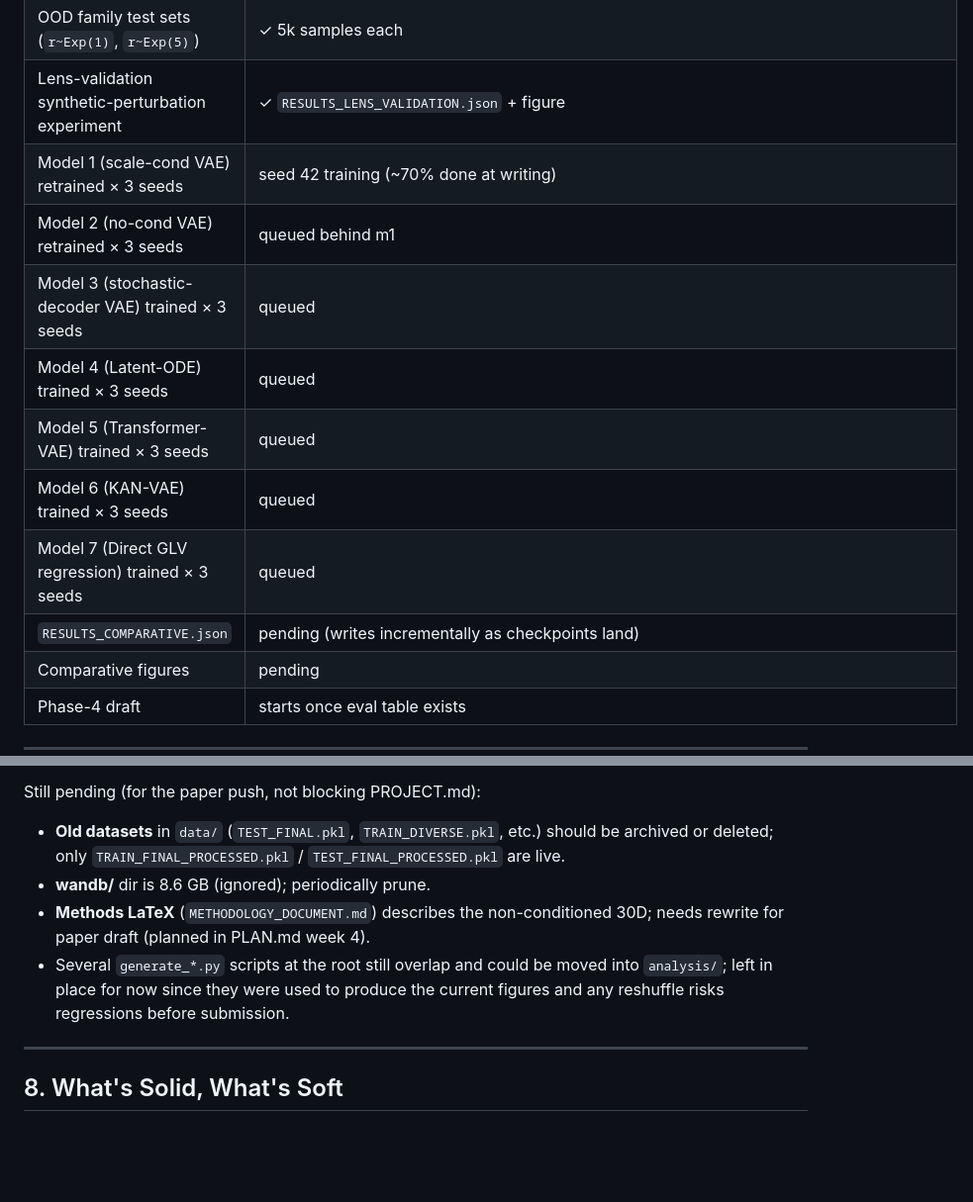
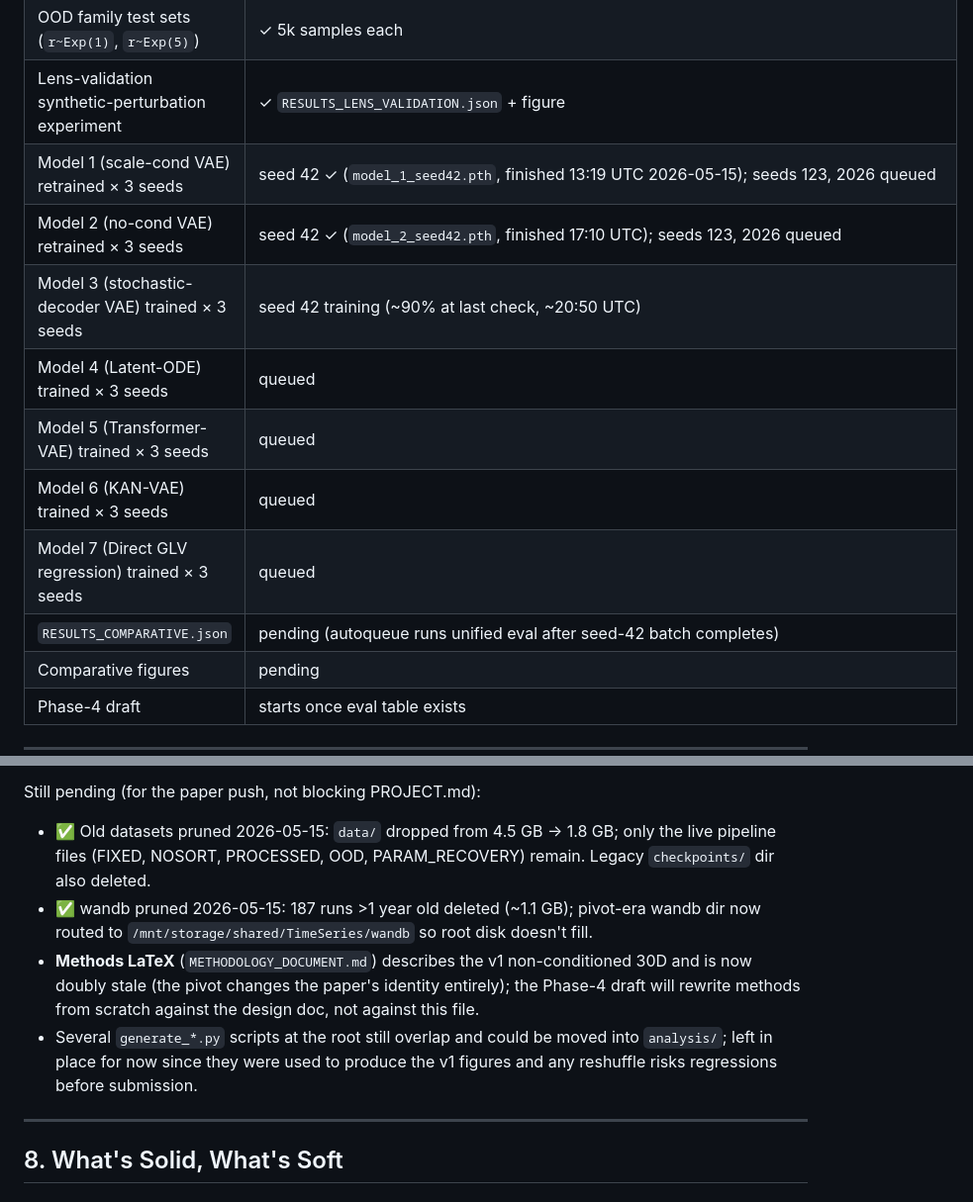
Before and after one commit to CarlosMari/TimeSeries, a Markdown page: PROJECT.md, 2 parts joined by grey strips. Shown at 99% size. GitHub-like rendering; blank space fills up the shorter version.

Commit message:
Wiki sync: flip m1+m2 to ✓, flag m3 in-flight, archive-tag dataset cleanup
PROJECT.md §1.2 roadmap snapshot updated to reflect actual training state
as of ~20:50 UTC 2026-05-15:
  - Model 1 seed 42 ✓ (finished 13:19, checkpoint on disk)
  - Model 2 seed 42 ✓ (finished 17:10, checkpoint on disk)
  - Model 3 seed 42 in flight (~90% at scan time)
  - Models 4-7 queued behind m3

§7 tech-debt list updated to reflect today's housekeeping: old datasets
pruned (4.5 GB → 1.8 GB), legacy checkpoints/ removed, wandb >1yr cleaned,
wandb writes now routed to /mnt/storage. Methods-LaTeX entry retargeted at
the pivot draft rather than the v1 rewrite.

Co-Authored-By: Claude Opus 4.7 <noreply@anthropic.com>

```diff
--- a/PROJECT.md
+++ b/PROJECT.md
@@ -39,14 +39,14 @@ We trained a state-of-the-art scale-conditioned VAE; it reconstructs (R² 0.97)
 | **D3 fix verified on v1 model (§3.8.1)** | ✓ density/coverage 0.13→0.98, MMD p=0.005 survives |
 | OOD family test sets (`r~Exp(1)`, `r~Exp(5)`) | ✓ 5k samples each |
 | Lens-validation synthetic-perturbation experiment | ✓ `RESULTS_LENS_VALIDATION.json` + figure |
-| Model 1 (scale-cond VAE) retrained × 3 seeds | seed 42 training (~70% done at writing) |
-| Model 2 (no-cond VAE) retrained × 3 seeds | queued behind m1 |
-| Model 3 (stochastic-decoder VAE) trained × 3 seeds | queued |
+| Model 1 (scale-cond VAE) retrained × 3 seeds | seed 42 ✓ (`model_1_seed42.pth`, finished 13:19 UTC 2026-05-15); seeds 123, 2026 queued |
+| Model 2 (no-cond VAE) retrained × 3 seeds | seed 42 ✓ (`model_2_seed42.pth`, finished 17:10 UTC); seeds 123, 2026 queued |
+| Model 3 (stochastic-decoder VAE) trained × 3 seeds | seed 42 training (~90% at last check, ~20:50 UTC) |
 | Model 4 (Latent-ODE) trained × 3 seeds | queued |
 | Model 5 (Transformer-VAE) trained × 3 seeds | queued |
 | Model 6 (KAN-VAE) trained × 3 seeds | queued |
 | Model 7 (Direct GLV regression) trained × 3 seeds | queued |
-| `RESULTS_COMPARATIVE.json` | pending (writes incrementally as checkpoints land) |
+| `RESULTS_COMPARATIVE.json` | pending (autoqueue runs unified eval after seed-42 batch completes) |
 | Comparative figures | pending |
 | Phase-4 draft | starts once eval table exists |
 
@@ -438,10 +438,10 @@ Fixed this session:
 
 Still pending (for the paper push, not blocking PROJECT.md):
 
-- **Old datasets** in `data/` (`TEST_FINAL.pkl`, `TRAIN_DIVERSE.pkl`, etc.) should be archived or deleted; only `TRAIN_FINAL_PROCESSED.pkl` / `TEST_FINAL_PROCESSED.pkl` are live.
-- **wandb/** dir is 8.6 GB (ignored); periodically prune.
-- **Methods LaTeX** (`METHODOLOGY_DOCUMENT.md`) describes the non-conditioned 30D; needs rewrite for paper draft (planned in PLAN.md week 4).
-- Several `generate_*.py` scripts at the root still overlap and could be moved into `analysis/`; left in place for now since they were used to produce the current figures and any reshuffle risks regressions before submission.
+- ✅ Old datasets pruned 2026-05-15: `data/` dropped from 4.5 GB → 1.8 GB; only the live pipeline files (FIXED, NOSORT, PROCESSED, OOD, PARAM_RECOVERY) remain. Legacy `checkpoints/` dir also deleted.
+- ✅ wandb pruned 2026-05-15: 187 runs >1 year old deleted (~1.1 GB); pivot-era wandb dir now routed to `/mnt/storage/shared/TimeSeries/wandb` so root disk doesn't fill.
+- **Methods LaTeX** (`METHODOLOGY_DOCUMENT.md`) describes the v1 non-conditioned 30D and is now doubly stale (the pivot changes the paper's identity entirely); the Phase-4 draft will rewrite methods from scratch against the design doc, not against this file.
+- Several `generate_*.py` scripts at the root still overlap and could be moved into `analysis/`; left in place for now since they were used to produce the v1 figures and any reshuffle risks regressions before submission.
 
 ---
 
```
